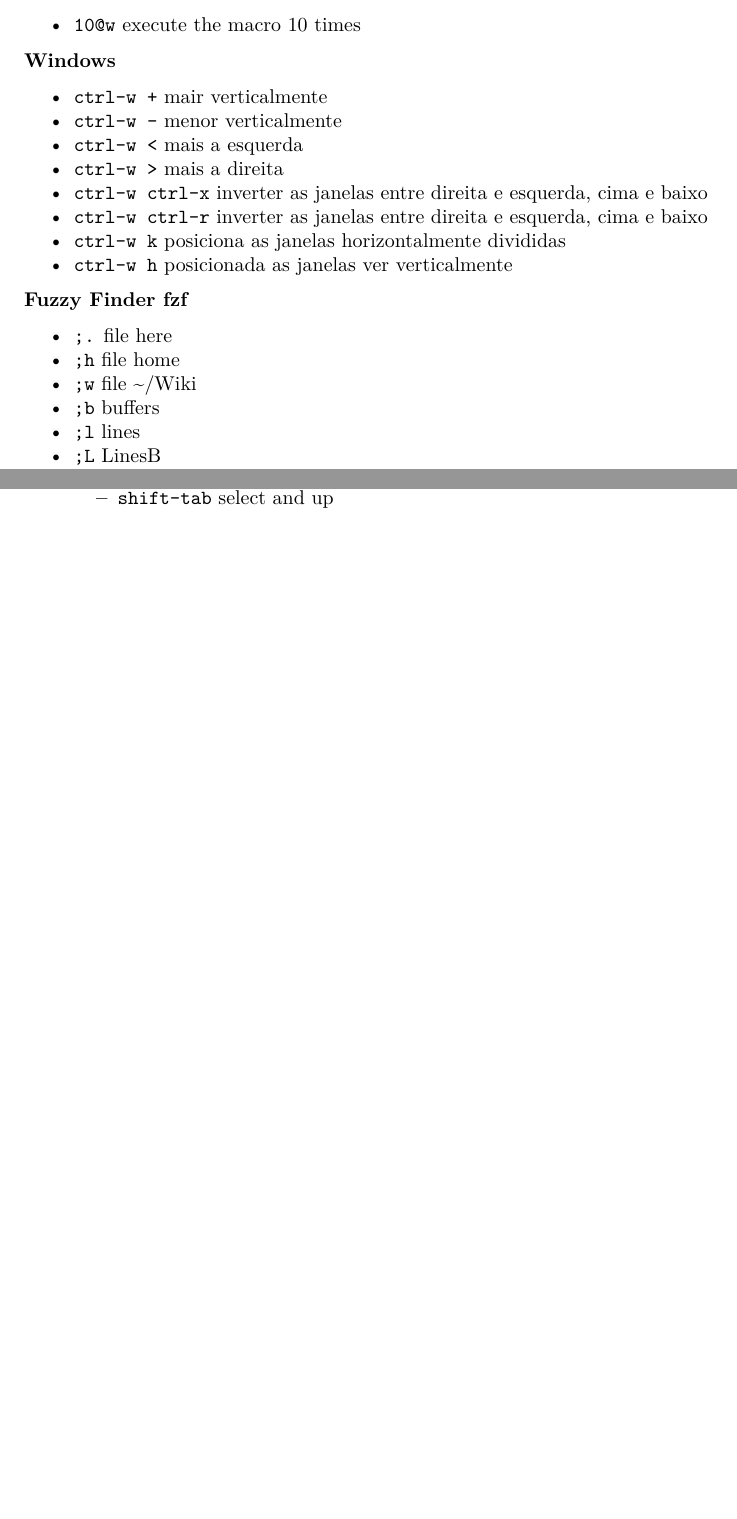
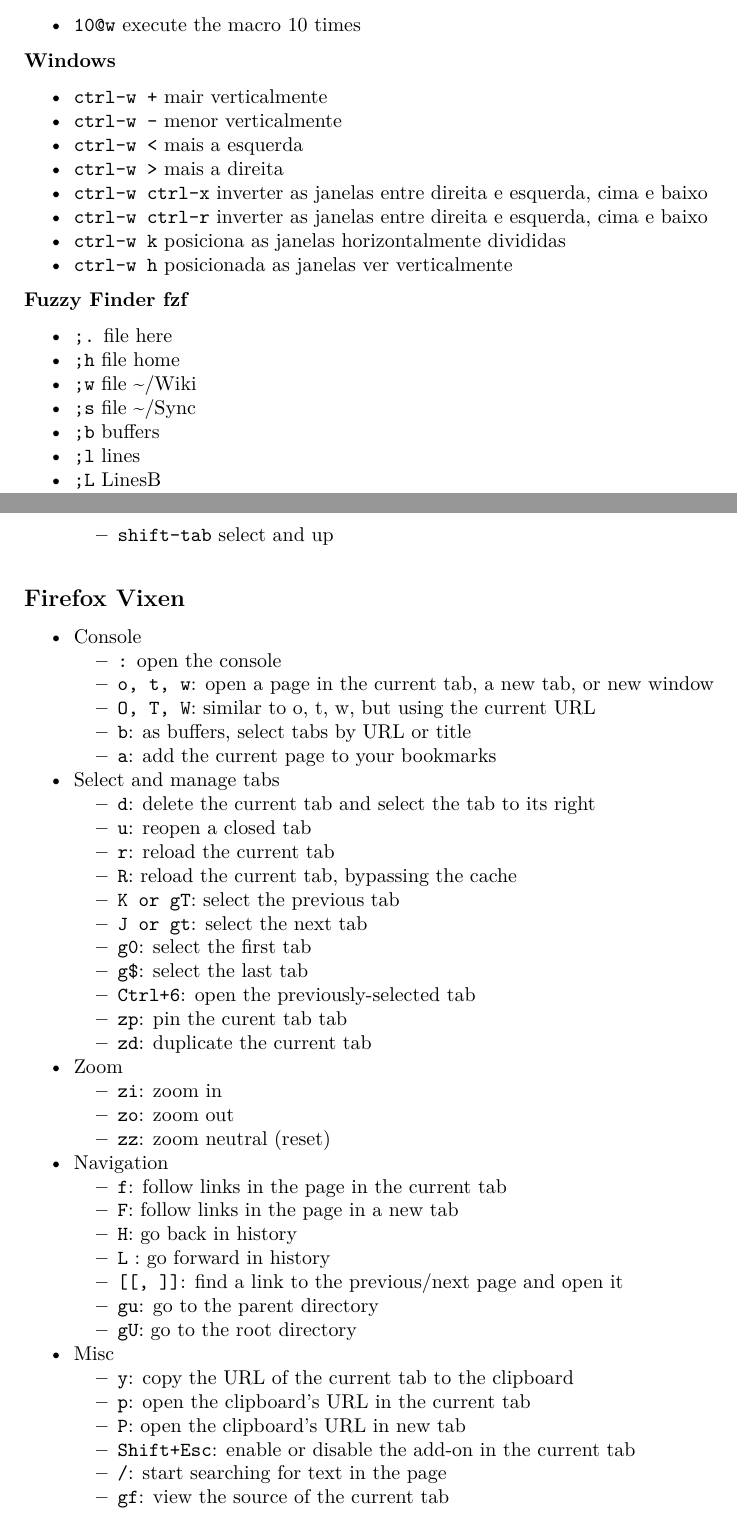
Before and after one commit to roneyfraga/atalhos, a Quarto document (atalhos.qmd): two parts of pages 2 and 8 of 8, joined at a grey line, cut so that both start at the same text, the shorter picture padded with empty space. Rendered offline with R 4.5, knitr and Pandoc in place of Quarto, then LaTeX, with nearby package versions.

Commit message:
firefox vixen added

```diff
--- a/atalhos.qmd
+++ b/atalhos.qmd
@@ -97,6 +97,7 @@
 - `;.` file here
 - `;h` file home
 - `;w` file ~/Wiki
+- `;s` file ~/Sync
 - `;b` buffers
 - `;l` lines
 - `;L` LinesB
@@ -372,3 +373,48 @@
   - `ctrl-z` deselect-all
   - `tab:toggle` select and down
   - `shift-tab` select and up
+
+\vspace{1ex}
+## Firefox Vixen
+
+- Console
+   - `:` open the console
+   - `o, t, w`: open a page in the current tab, a new tab, or new window
+   - `O, T, W`: similar to o, t, w, but using the current URL
+   - `b`: as buffers, select tabs by URL or title
+   - `a`: add the current page to your bookmarks
+
+- Select and manage tabs
+  - `d`: delete the current tab and select the tab to its right
+  - `u`: reopen a closed tab
+  - `r`: reload the current tab
+  - `R`: reload the current tab, bypassing the cache
+  - `K or gT`: select the previous tab
+  - `J or gt`: select the next tab
+  - `g0`: select the first tab
+  - `g$`: select the last tab
+  - `Ctrl+6`: open the previously-selected tab
+  - `zp`: pin the curent tab tab
+  - `zd`: duplicate the current tab
+
+- Zoom
+  - `zi`: zoom in
+  - `zo`: zoom out
+  - `zz`: zoom neutral (reset)
+
+- Navigation
+  - `f`: follow links in the page in the current tab
+  - `F`: follow links in the page in a new tab
+  - `H`: go back in history
+  - `L` : go forward in history
+  - `[[, ]]`: find a link to the previous/next page and open it
+  - `gu`: go to the parent directory
+  - `gU`: go to the root directory
+
+- Misc
+  - `y`: copy the URL of the current tab to the clipboard
+  - `p`: open the clipboard’s URL in the current tab
+  - `P`: open the clipboard’s URL in new tab
+  - `Shift+Esc`: enable or disable the add-on in the current tab
+  - `/`: start searching for text in the page
+  - `gf`: view the source of the current tab
```
Also changed, not shown: atalhos.qmd (2 more changed lines), 1 other file.
